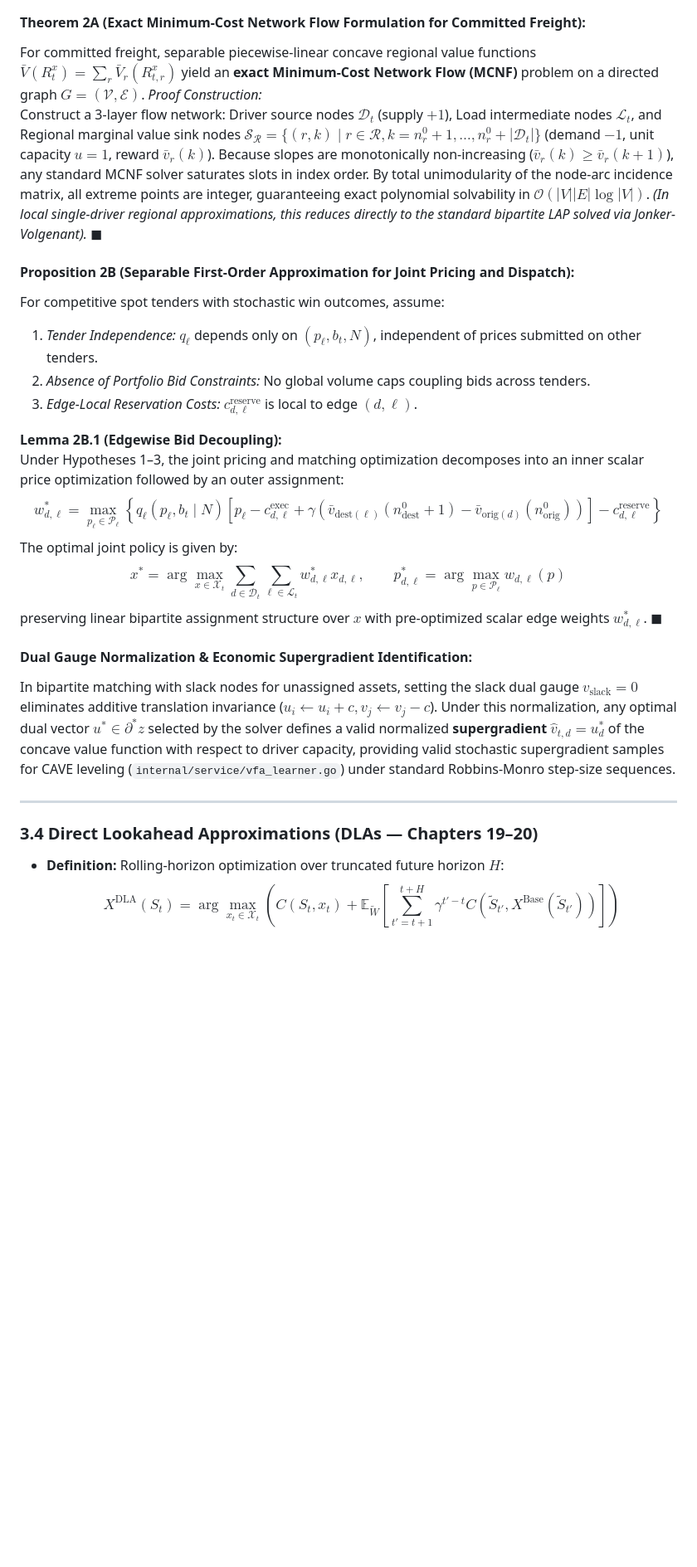
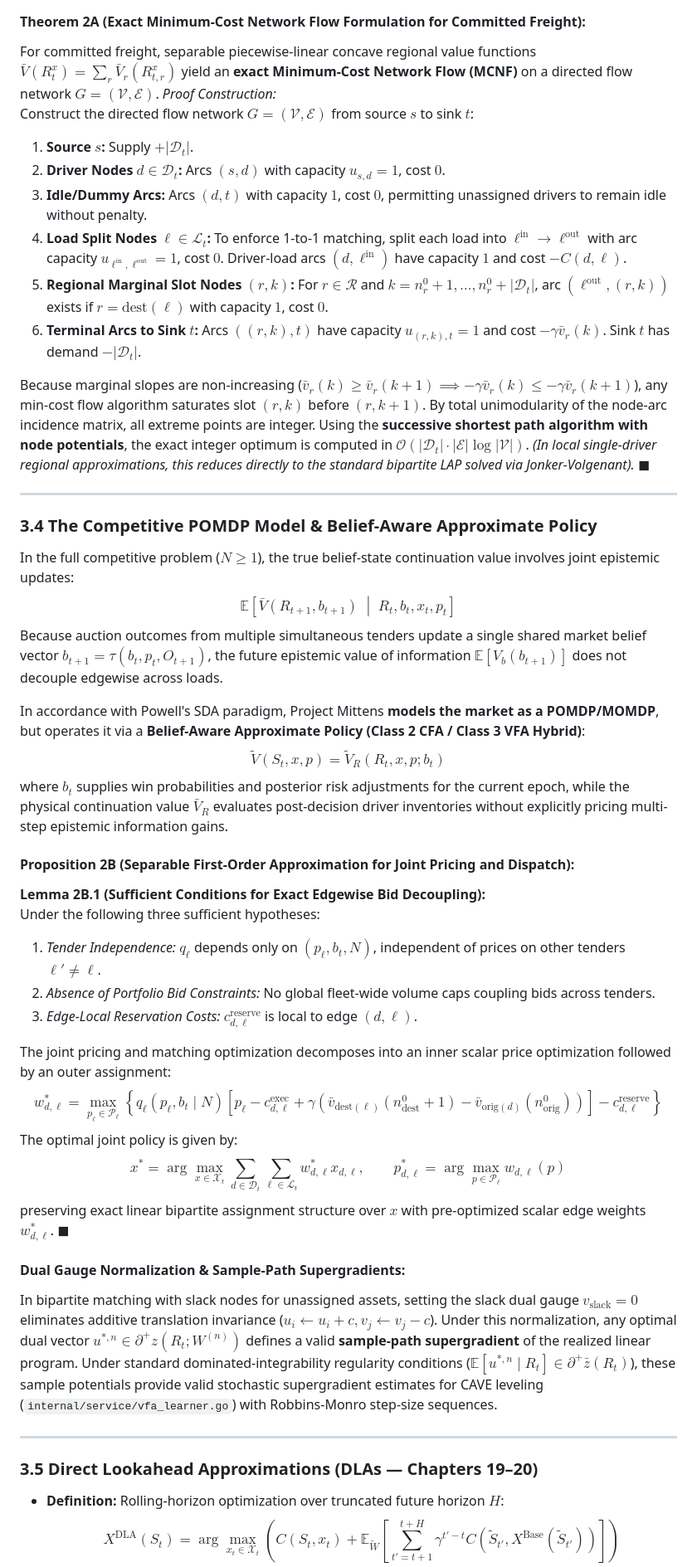
Before and after one commit to jbourne-od/project_mittens, a Markdown page: docs/powell_mathematical_dossier.md, the part around one of its changes. Shown at 83% size. Rendered like a GitHub page; blank space fills up the shorter version.

Commit message:
docs(powell): refine MCNF capacity construction, belief-aware policy distinction, and sample-path supergradient formulation

```diff
--- a/docs/powell_mathematical_dossier.md
+++ b/docs/powell_mathematical_dossier.md
@@ -172,29 +176,48 @@ In accordance with Powell (2022, Chapters 11–20), policies are divided into **
   where $\bar{V}_{t, r}(n) = \sum_{k=1}^n \bar{v}_{t, r}(k)$ is the total value of having $n$ drivers terminating in region $r$, and $\bar{v}_{t, r}(1) \ge \bar{v}_{t, r}(2) \ge \dots \ge \bar{v}_{t, r}(K)$ are non-increasing marginal slopes.
 
 #### Theorem 2A (Exact Minimum-Cost Network Flow Formulation for Committed Freight):
-For committed freight, separable piecewise-linear concave regional value functions $\bar{V}(R_t^x) = \sum_r \bar{V}_r(R_{t, r}^x)$ yield an **exact Minimum-Cost Network Flow (MCNF)** problem on a directed graph $G = (\mathcal{V}, \mathcal{E})$.
+For committed freight, separable piecewise-linear concave regional value functions $\bar{V}(R_t^x) = \sum_r \bar{V}_r(R_{t, r}^x)$ yield an **exact Minimum-Cost Network Flow (MCNF)** on a directed flow network $G = (\mathcal{V}, \mathcal{E})$.
 *Proof Construction:*
-Construct a 3-layer flow network: Driver source nodes $\mathcal{D}_t$ (supply $+1$), Load intermediate nodes $\mathcal{L}_t$, and Regional marginal value sink nodes $\mathcal{S}_{\mathcal{R}} = \{ (r, k) \mid r \in \mathcal{R}, k = n_r^0 + 1, \dots, n_r^0 + |\mathcal{D}_t| \}$ (demand $-1$, unit capacity $u = 1$, reward $\bar{v}_r(k)$). Because slopes are monotonically non-increasing ($\bar{v}_r(k) \ge \bar{v}_r(k+1)$), any standard MCNF solver saturates slots in index order. By total unimodularity of the node-arc incidence matrix, all extreme points are integer, guaranteeing exact polynomial solvability in $\mathcal{O}(|V||E|\log|V|)$. *(In local single-driver regional approximations, this reduces directly to the standard bipartite LAP solved via Jonker-Volgenant).* $\blacksquare$
+Construct the directed flow network $G = (\mathcal{V}, \mathcal{E})$ from source $s$ to sink $t$:
+1. **Source $s$:** Supply $+|\mathcal{D}_t|$.
+2. **Driver Nodes $d \in \mathcal{D}_t$:** Arcs $(s, d)$ with capacity $u_{s, d} = 1$, cost $0$.
+3. **Idle/Dummy Arcs:** Arcs $(d, t)$ with capacity $1$, cost $0$, permitting unassigned drivers to remain idle without penalty.
+4. **Load Split Nodes $\ell \in \mathcal{L}_t$:** To enforce 1-to-1 matching, split each load into $\ell^{\text{in}} \to \ell^{\text{out}}$ with arc capacity $u_{\ell^{\text{in}}, \ell^{\text{out}}} = 1$, cost $0$. Driver-load arcs $(d, \ell^{\text{in}})$ have capacity $1$ and cost $-C(d, \ell)$.
+5. **Regional Marginal Slot Nodes $(r, k)$:** For $r \in \mathcal{R}$ and $k = n_r^0 + 1, \dots, n_r^0 + |\mathcal{D}_t|$, arc $(\ell^{\text{out}}, (r, k))$ exists if $r = \text{dest}(\ell)$ with capacity $1$, cost $0$.
+6. **Terminal Arcs to Sink $t$:** Arcs $((r, k), t)$ have capacity $u_{(r, k), t} = 1$ and cost $-\gamma \bar{v}_r(k)$. Sink $t$ has demand $-|\mathcal{D}_t|$.
+
+Because marginal slopes are non-increasing ($\bar{v}_r(k) \ge \bar{v}_r(k+1) \implies -\gamma \bar{v}_r(k) \le -\gamma \bar{v}_r(k+1)$), any min-cost flow algorithm saturates slot $(r, k)$ before $(r, k+1)$. By total unimodularity of the node-arc incidence matrix, all extreme points are integer. Using the **successive shortest path algorithm with node potentials**, the exact integer optimum is computed in $\mathcal{O}(|\mathcal{D}_t| \cdot |\mathcal{E}| \log |\mathcal{V}|)$. *(In local single-driver regional approximations, this reduces directly to the standard bipartite LAP solved via Jonker-Volgenant).* $\blacksquare$
+
+---
+
+### 3.4 The Competitive POMDP Model & Belief-Aware Approximate Policy
+In the full competitive problem ($N \ge 1$), the true belief-state continuation value involves joint epistemic updates:
+$$\mathbb{E}\left[ \bar{V}(R_{t+1}, b_{t+1}) \;\middle|\; R_t, b_t, x_t, p_t \right]$$
+Because auction outcomes from multiple simultaneous tenders update a single shared market belief vector $b_{t+1} = \tau(b_t, p_t, O_{t+1})$, the future epistemic value of information $\mathbb{E}[V_b(b_{t+1})]$ does not decouple edgewise across loads.
+
+In accordance with Powell's SDA paradigm, Project Mittens **models the market as a POMDP/MOMDP**, but operates it via a **Belief-Aware Approximate Policy (Class 2 CFA / Class 3 VFA Hybrid)**:
+$$\tilde{V}(S_t, x, p) = \tilde{V}_R(R_t, x, p ; b_t)$$
+where $b_t$ supplies win probabilities and posterior risk adjustments for the current epoch, while the physical continuation value $\bar{V}_R$ evaluates post-decision driver inventories without explicitly pricing multi-step epistemic information gains.
 
 #### Proposition 2B (Separable First-Order Approximation for Joint Pricing and Dispatch):
-For competitive spot tenders with stochastic win outcomes, assume:
-1. *Tender Independence:* $q_\ell$ depends only on $(p_\ell, b_t, N)$, independent of prices submitted on other tenders.
-2. *Absence of Portfolio Bid Constraints:* No global volume caps coupling bids across tenders.
+**Lemma 2B.1 (Sufficient Conditions for Exact Edgewise Bid Decoupling):**
+Under the following three sufficient hypotheses:
+1. *Tender Independence:* $q_\ell$ depends only on $(p_\ell, b_t, N)$, independent of prices on other tenders $\ell' \ne \ell$.
+2. *Absence of Portfolio Bid Constraints:* No global fleet-wide volume caps coupling bids across tenders.
 3. *Edge-Local Reservation Costs:* $c^{\text{reserve}}_{d, \ell}$ is local to edge $(d, \ell)$.
 
-**Lemma 2B.1 (Edgewise Bid Decoupling):**
-Under Hypotheses 1–3, the joint pricing and matching optimization decomposes into an inner scalar price optimization followed by an outer assignment:
+The joint pricing and matching optimization decomposes into an inner scalar price optimization followed by an outer assignment:
 $$w_{d, \ell}^* = \max_{p_\ell \in \mathcal{P}_\ell} \left\{ q_\ell(p_\ell, b_t \mid N) \left[ p_\ell - c^{\text{exec}}_{d, \ell} + \gamma \left( \bar{v}_{\text{dest}(\ell)}(n_{\text{dest}}^0 + 1) - \bar{v}_{\text{orig}(d)}(n_{\text{orig}}^0) \right) \right] - c^{\text{reserve}}_{d, \ell} \right\}$$
 The optimal joint policy is given by:
 $$x^* = \arg\max_{x \in \mathcal{X}_t} \sum_{d \in \mathcal{D}_t} \sum_{\ell \in \mathcal{L}_t} w_{d, \ell}^* x_{d, \ell}, \qquad p_{d, \ell}^* = \arg\max_{p \in \mathcal{P}_\ell} w_{d, \ell}(p)$$
-preserving linear bipartite assignment structure over $x$ with pre-optimized scalar edge weights $w_{d, \ell}^*$. $\blacksquare$
+preserving exact linear bipartite assignment structure over $x$ with pre-optimized scalar edge weights $w_{d, \ell}^*$. $\blacksquare$
 
-#### Dual Gauge Normalization & Economic Supergradient Identification:
-In bipartite matching with slack nodes for unassigned assets, setting the slack dual gauge $v_{\text{slack}} = 0$ eliminates additive translation invariance ($u_i \leftarrow u_i + c, v_j \leftarrow v_j - c$). Under this normalization, any optimal dual vector $u^* \in \partial^* z$ selected by the solver defines a valid normalized **supergradient** $\hat{v}_{t, d} = u_d^*$ of the concave value function with respect to driver capacity, providing valid stochastic supergradient samples for CAVE leveling (`internal/service/vfa_learner.go`) under standard Robbins-Monro step-size sequences.
+#### Dual Gauge Normalization & Sample-Path Supergradients:
+In bipartite matching with slack nodes for unassigned assets, setting the slack dual gauge $v_{\text{slack}} = 0$ eliminates additive translation invariance ($u_i \leftarrow u_i + c, v_j \leftarrow v_j - c$). Under this normalization, any optimal dual vector $u^{*, n} \in \partial^+ z(R_t; W^{(n)})$ defines a valid **sample-path supergradient** of the realized linear program. Under standard dominated-integrability regularity conditions ($\mathbb{E}[u^{*, n} \mid R_t] \in \partial^+ \bar{z}(R_t)$), these sample potentials provide valid stochastic supergradient estimates for CAVE leveling (`internal/service/vfa_learner.go`) with Robbins-Monro step-size sequences.
 
 ---
 
-### 3.4 Direct Lookahead Approximations (DLAs — Chapters 19–20)
+### 3.5 Direct Lookahead Approximations (DLAs — Chapters 19–20)
 * **Definition:** Rolling-horizon optimization over truncated future horizon $H$:
   $$X^{\text{DLA}}(S_t) = \arg\max_{x_t \in \mathcal{X}_t} \left( C(S_t, x_t) + \mathbb{E}_{\tilde{W}} \left[ \sum_{t'=t+1}^{t+H} \gamma^{t'-t} C(\tilde{S}_{t'}, X^{\text{Base}}(\tilde{S}_{t'})) \right] \right)$$
 * **Implementation (`internal/domain/policy/dla.go`):** Forward Monte Carlo trajectory rollouts across parallel goroutines with UCT tree search.
```
Also changed, not shown: other parts of docs/powell_mathematical_dossier.md (+17 -11 lines), docs/powell_equation_traceability_matrix.md (+1 -1 lines).
